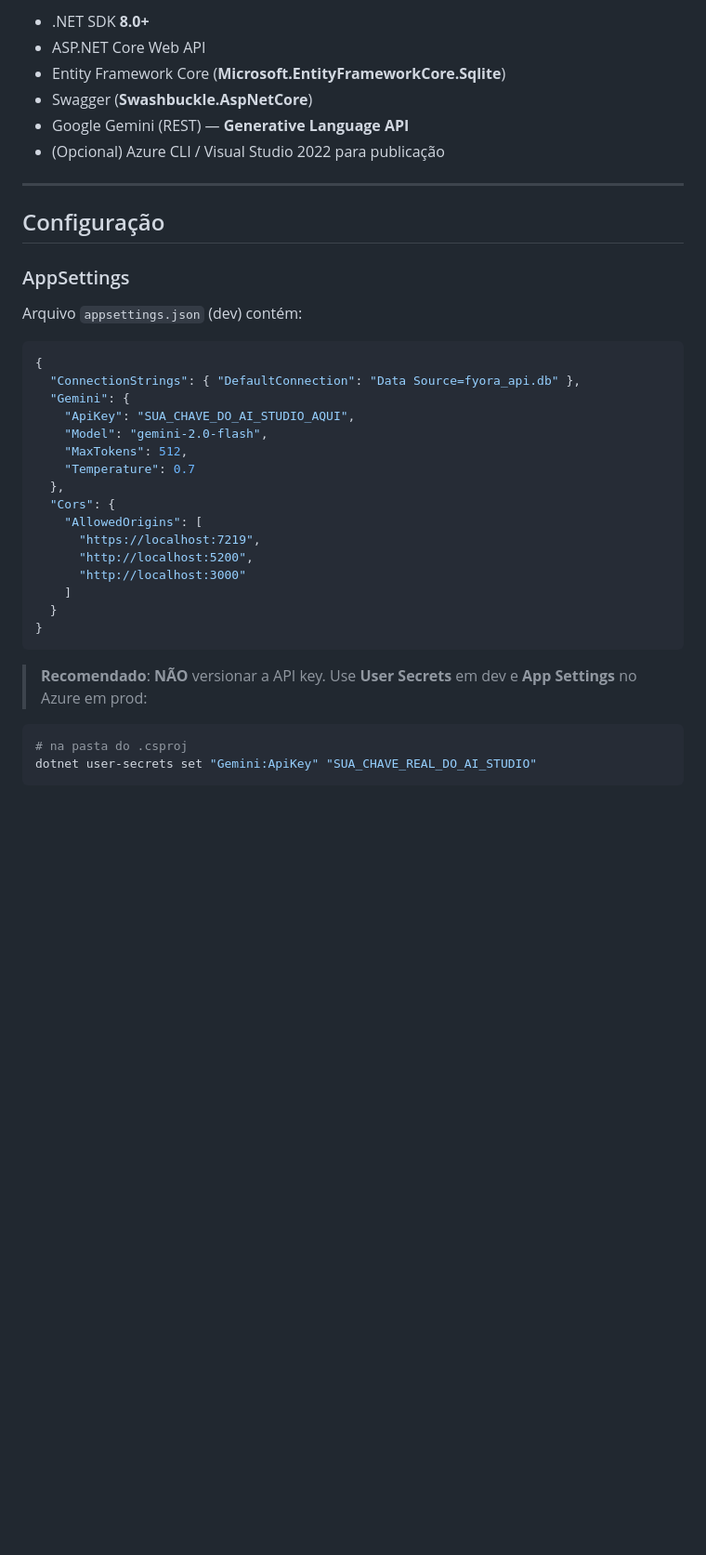
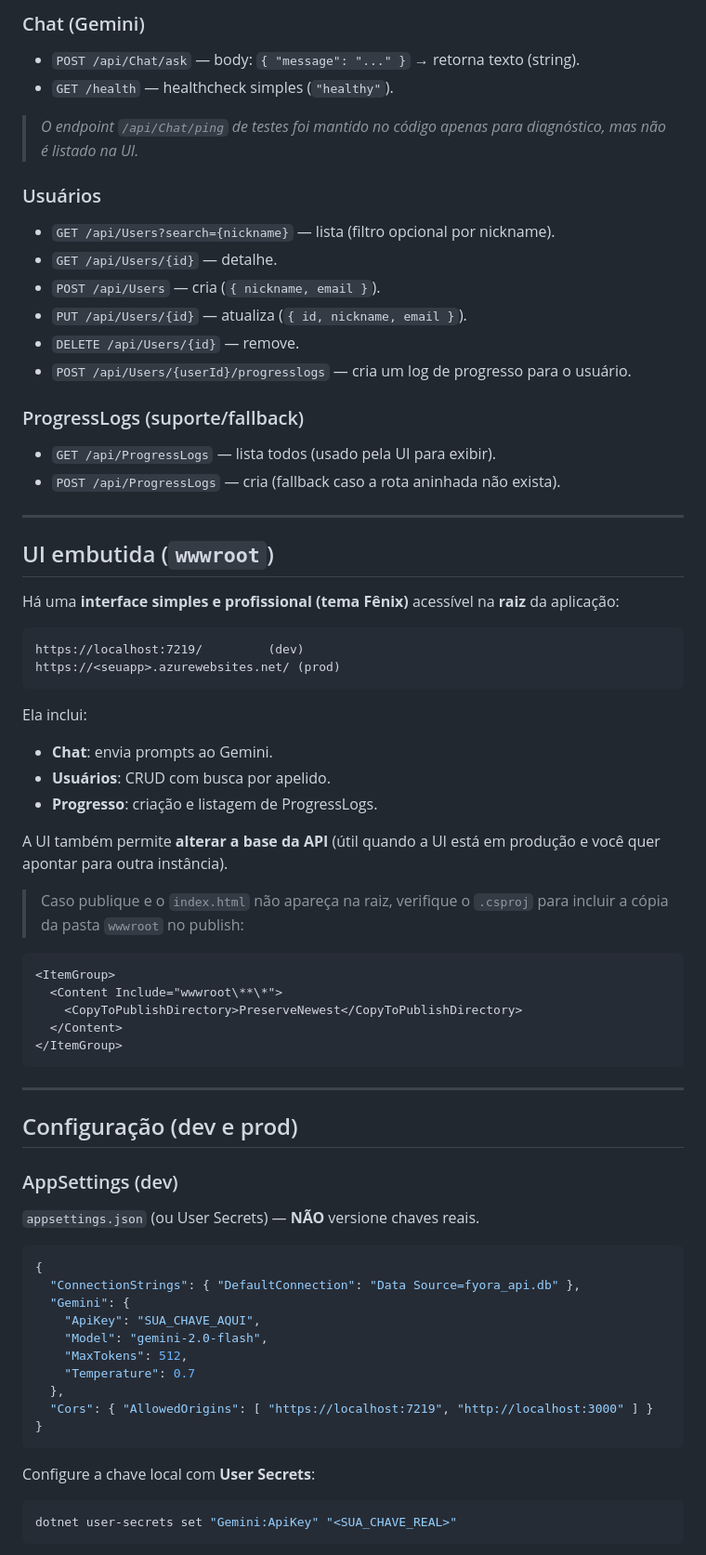
Before and after one commit to santos-nikolas/FyoraApi, a Markdown page: README.md, the part around one of its changes. Shown at 93% size. Drawn GitHub-style; blank space fills up the shorter version.

````diff
--- a/README.md
+++ b/README.md
@@ -48,38 +53,66 @@ Uma Web API em **ASP.NET Core 8** com **Entity Framework Core (SQLite)**, **Swag
 
-- .NET SDK **8.0+**
-- ASP.NET Core Web API
-- Entity Framework Core (**Microsoft.EntityFrameworkCore.Sqlite**)
-- Swagger (**Swashbuckle.AspNetCore**)
-- Google Gemini (REST) — **Generative Language API**
-- (Opcional) Azure CLI / Visual Studio 2022 para publicação
+### Chat (Gemini)
+- `POST /api/Chat/ask` — body: `{ "message": "..." }` → retorna texto (string).
+- `GET /health` — healthcheck simples (`"healthy"`).
+> *O endpoint `/api/Chat/ping` de testes foi mantido no código apenas para diagnóstico, mas não é listado na UI.*
+
+### Usuários
+- `GET /api/Users?search={nickname}` — lista (filtro opcional por nickname).
+- `GET /api/Users/{id}` — detalhe.
+- `POST /api/Users` — cria (`{ nickname, email }`).
+- `PUT /api/Users/{id}` — atualiza (`{ id, nickname, email }`).
+- `DELETE /api/Users/{id}` — remove.
+- `POST /api/Users/{userId}/progresslogs` — cria um log de progresso para o usuário.
+
+### ProgressLogs (suporte/fallback)
+- `GET /api/ProgressLogs` — lista todos (usado pela UI para exibir).
+- `POST /api/ProgressLogs` — cria (fallback caso a rota aninhada não exista).
 
 ---
 
-## Configuração
+## UI embutida (`wwwroot`)
 
-### AppSettings
-Arquivo `appsettings.json` (dev) contém:
+Há uma **interface simples e profissional (tema Fênix)** acessível na **raiz** da aplicação:
+```
+https://localhost:7219/         (dev)
+https://<seuapp>.azurewebsites.net/ (prod)
+```
+Ela inclui:
+- **Chat**: envia prompts ao Gemini.
+- **Usuários**: CRUD com busca por apelido.
+- **Progresso**: criação e listagem de ProgressLogs.
+
+A UI também permite **alterar a base da API** (útil quando a UI está em produção e você quer apontar para outra instância).
+
+> Caso publique e o `index.html` não apareça na raiz, verifique o `.csproj` para incluir a cópia da pasta `wwwroot` no publish:
+```xml
+<ItemGroup>
+  <Content Include="wwwroot\**\*">
+    <CopyToPublishDirectory>PreserveNewest</CopyToPublishDirectory>
+  </Content>
+</ItemGroup>
+```
+
+---
+
+## Configuração (dev e prod)
+
+### AppSettings (dev)
+`appsettings.json` (ou User Secrets) — **NÃO** versione chaves reais.
 ```json
 {
   "ConnectionStrings": { "DefaultConnection": "Data Source=fyora_api.db" },
   "Gemini": {
-    "ApiKey": "SUA_CHAVE_DO_AI_STUDIO_AQUI",
+    "ApiKey": "SUA_CHAVE_AQUI",
     "Model": "gemini-2.0-flash",
     "MaxTokens": 512,
     "Temperature": 0.7
   },
-  "Cors": {
-    "AllowedOrigins": [
-      "https://localhost:7219",
-      "http://localhost:5200",
-      "http://localhost:3000"
-    ]
-  }
+  "Cors": { "AllowedOrigins": [ "https://localhost:7219", "http://localhost:3000" ] }
 }
 ```
 
-> **Recomendado**: **NÃO** versionar a API key. Use **User Secrets** em dev e **App Settings** no Azure em prod:
+Configure a chave local com **User Secrets**:
 ```bash
-# na pasta do .csproj
-dotnet user-secrets set "Gemini:ApiKey" "SUA_CHAVE_REAL_DO_AI_STUDIO"
+dotnet user-secrets set "Gemini:ApiKey" "<SUA_CHAVE_REAL>"
 ```
````
Also changed, not shown: other parts of README.md (+111 -203 lines).
